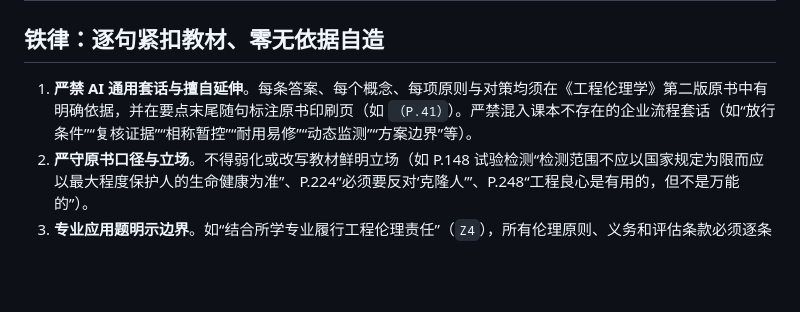
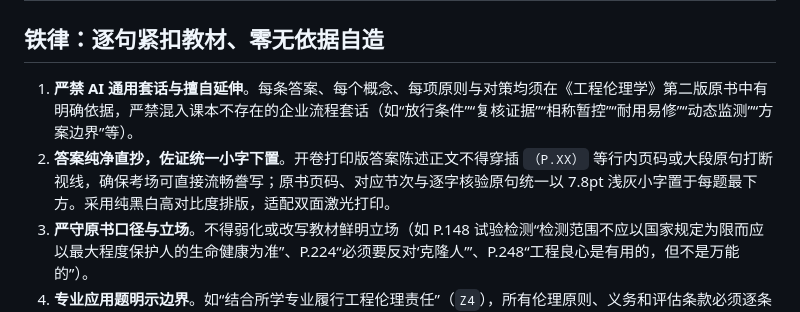
Before and after one commit to PengyuLaider/engineering-ethics-study, a Markdown page: engineering-ethics-study/references/open-book-workflow.md, the part around the change. Drawn GitHub-style; blank space fills up the shorter version.

```diff
--- a/engineering-ethics-study/references/open-book-workflow.md
+++ b/engineering-ethics-study/references/open-book-workflow.md
@@ -2,7 +2,8 @@
 
 ## 铁律：逐句紧扣教材、零无依据自造
 
-1. **严禁 AI 通用套话与擅自延伸**。每条答案、每个概念、每项原则与对策均须在《工程伦理学》第二版原书中有明确依据，并在要点末尾随句标注原书印刷页（如 `（P.41）`）。严禁混入课本不存在的企业流程套话（如“放行条件”“复核证据”“相称暂控”“耐用易修”“动态监测”“方案边界”等）。
+1. **严禁 AI 通用套话与擅自延伸**。每条答案、每个概念、每项原则与对策均须在《工程伦理学》第二版原书中有明确依据，严禁混入课本不存在的企业流程套话（如“放行条件”“复核证据”“相称暂控”“耐用易修”“动态监测”“方案边界”等）。
+2. **答案纯净直抄，佐证统一小字下置**。开卷打印版答案陈述正文不得穿插 `（P.XX）` 等行内页码或大段原句打断视线，确保考场可直接流畅誊写；原书页码、对应节次与逐字核验原句统一以 7.8pt 浅灰小字置于每题最下方。采用纯黑白高对比度排版，适配双面激光打印。
 2. **严守原书口径与立场**。不得弱化或改写教材鲜明立场（如 P.148 试验检测“检测范围不应以国家规定为限而应以最大程度保护人的生命健康为准”、P.224“必须要反对‘克隆人’”、P.248“工程良心是有用的，但不是万能的”）。
 3. **专业应用题明示边界**。如“结合所学专业履行工程伦理责任”（`Z4`），所有伦理原则、义务和评估条款必须逐条锚定教材页码，专业举例用`〔专业套写：……〕`明示为可替换示范，绝不把个人延伸混充教材概念。
 
```
Also changed, not shown: README.md (+26 -26 lines), assets/cover.png, 3 other files.
